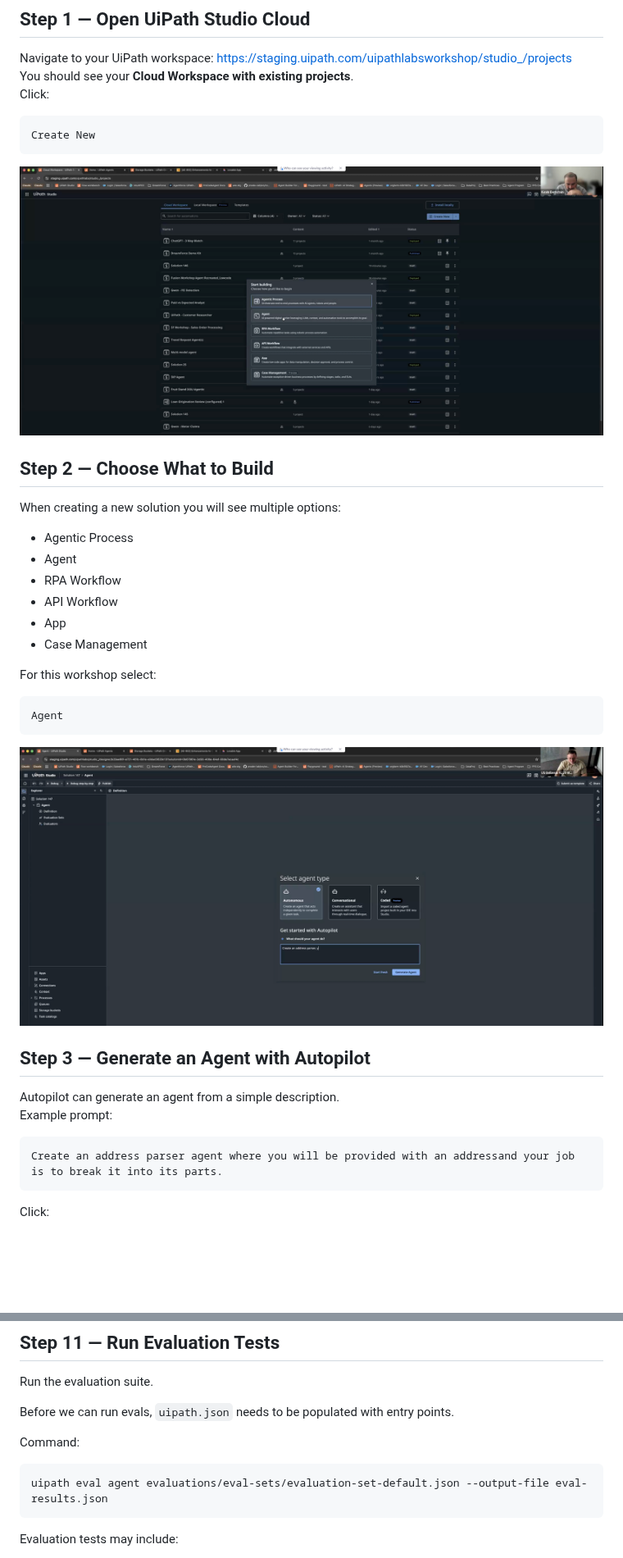
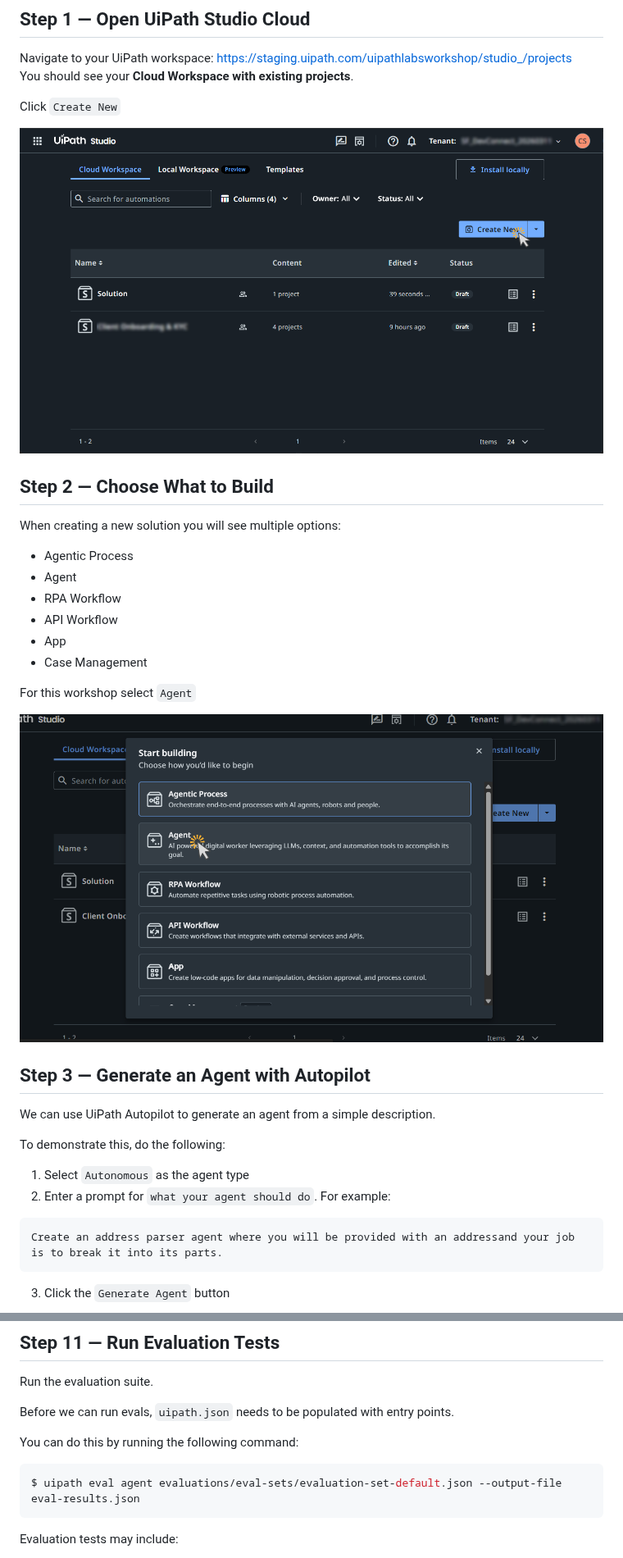
Before and after one commit to cliff-simpkins/UiPath-Workshops, a Markdown page: Getting-Started-With-Agents/Getting-Started-With-Agents.md, 2 parts joined by grey strips. Shown at 82% size. GitHub-like rendering; pictures changed too: Getting-Started-With-Agents/images/step-01.png, Getting-Started-With-Agents/images/step-02.png; blank space fills up the shorter version.

````diff
--- a/Getting-Started-With-Agents/Getting-Started-With-Agents.md
+++ b/Getting-Started-With-Agents/Getting-Started-With-Agents.md
@@ -19,11 +19,8 @@ This example builds an agent that validates addresses, but you can build your ag
 ## Step 1 — Open UiPath Studio Cloud
 Navigate to your UiPath workspace: [https://staging.uipath.com/uipathlabsworkshop/studio_/projects](https://staging.uipath.com/uipathlabsworkshop/studio_/projects)
 You should see your **Cloud Workspace with existing projects**.
-Click:
 
-```
-Create New
-```
+Click ``Create New``
 
 ![step-01.png](images/step-01.png)
 
@@ -39,22 +36,21 @@ When creating a new solution you will see multiple options:
 - App
 - Case Management
 
-For this workshop select:
-
-```
-Agent
-```
+For this workshop select ``Agent``
 
 ![step-02.png](images/step-02.png)
 
 
 ## Step 3 — Generate an Agent with Autopilot
-Autopilot can generate an agent from a simple description.
-Example prompt:
+We can use UiPath Autopilot to generate an agent from a simple description.
+
+To demonstrate this, do the following:
+1. Select ``Autonomous`` as the agent type
+2. Enter a prompt for ``what your agent should do``. For example:
 
 ```
 Create an address parser agent where you will be provided with an addressand your job is to break it into its parts.
 ```
 
-Click:
+3. Click the ``Generate Agent`` button
 
@@ -250,10 +248,10 @@ Run the evaluation suite.
 
 Before we can run evals, `uipath.json` needs to be populated with entry points.
 
-Command:
+You can do this by running the following command:
 
-```
-uipath eval agent evaluations/eval-sets/evaluation-set-default.json --output-file eval-results.json
+```console
+$ uipath eval agent evaluations/eval-sets/evaluation-set-default.json --output-file eval-results.json
 ```
 
 Evaluation tests may include:
````
Also changed, not shown: other parts of Getting-Started-With-Agents/Getting-Started-With-Agents.md (+45 -44 lines), Getting-Started-With-Agents/images/step-03a.png (added), Getting-Started-With-Agents/images/step-03b.png (added).
